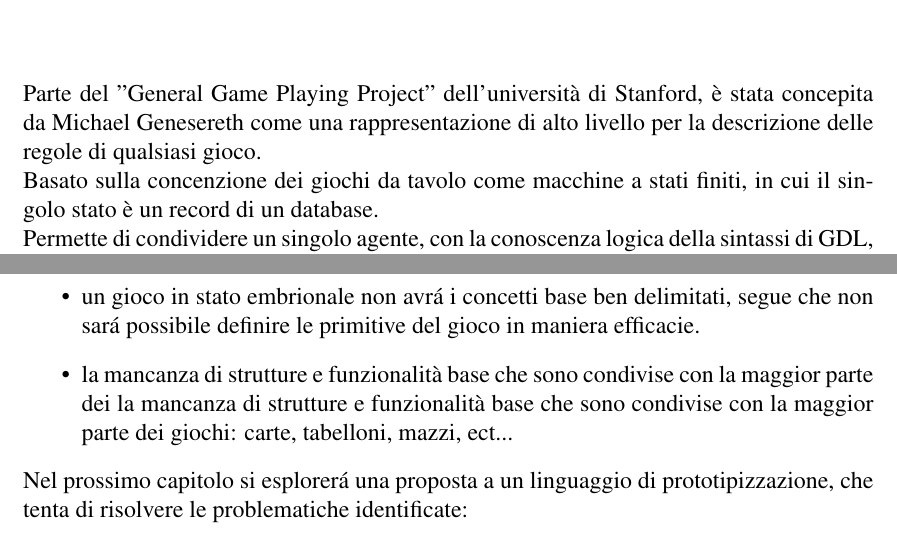
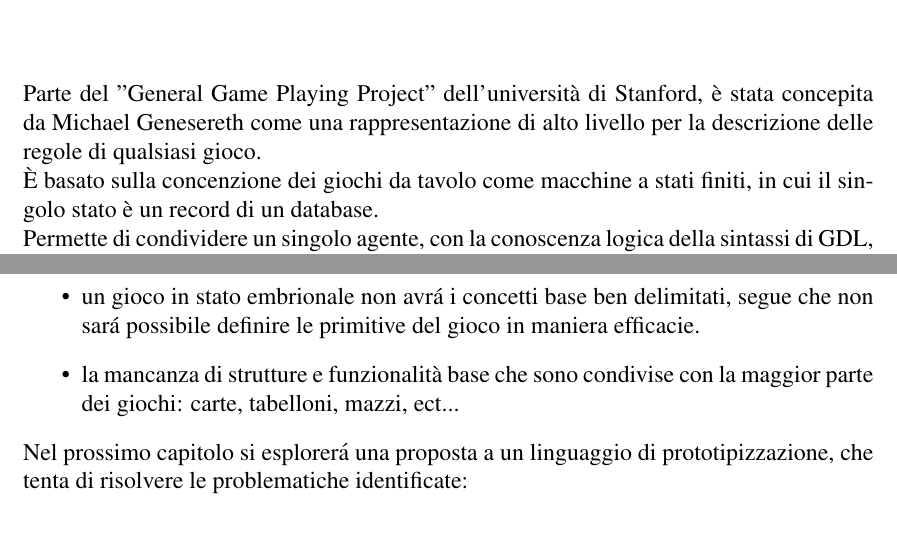
Before and after one commit to Alessandro-Mezzogori/Tabletop-Game-Prototype-Language, a LaTeX document (tesi.tex, which reads chapters/gdl.tex): two parts of pages 6 and 8 of 36, joined at a grey line, cut so that both start at the same text. The pictures show the PDF file tesi.pdf that the author committed with the source.

Commit message:
raddoppio frase

```diff
--- a/chapters/gdl.tex
+++ b/chapters/gdl.tex
@@ -1,7 +1,7 @@
 Parte del "General Game Playing Project" dell'università di Stanford,
 è stata concepita da Michael Genesereth come una rappresentazione di alto livello per
 la descrizione delle regole di qualsiasi gioco. \\
-Basato sulla concenzione dei giochi da tavolo come macchine a stati finiti, in cui il singolo stato
+È basato sulla concenzione dei giochi da tavolo come macchine a stati finiti, in cui il singolo stato
 è un record di un database. \\
 Permette di condividere un singolo agente, con la conoscenza logica della sintassi di GDL,
 attraverso molteplici possibili giochi; \\
@@ -98,7 +98,7 @@ Le principali carenze di GDL come linguaggio di protipizzazione sono:
         possibile definire le primitive del gioco in maniera efficacie.
     }
     \item {
-        la mancanza di strutture e funzionalità base che sono condivise con la maggior parte dei         la mancanza di strutture e funzionalità base che sono condivise con la maggior parte dei
+        la mancanza di strutture e funzionalità base che sono condivise con la maggior parte dei
         giochi: carte, tabelloni, mazzi, ect...
     }
 \end{itemize}
```
Also changed, not shown: tesi.pdf.
